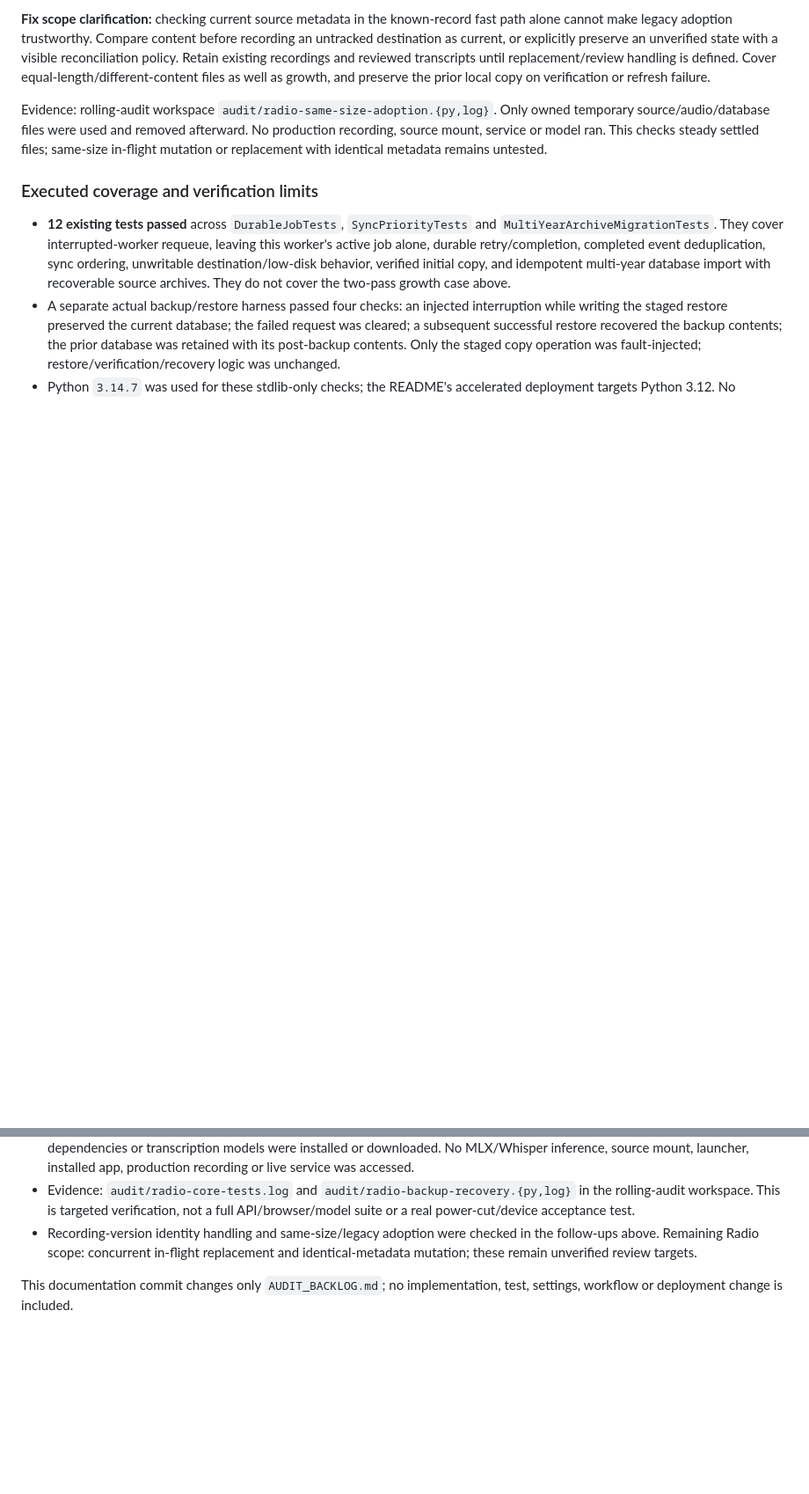
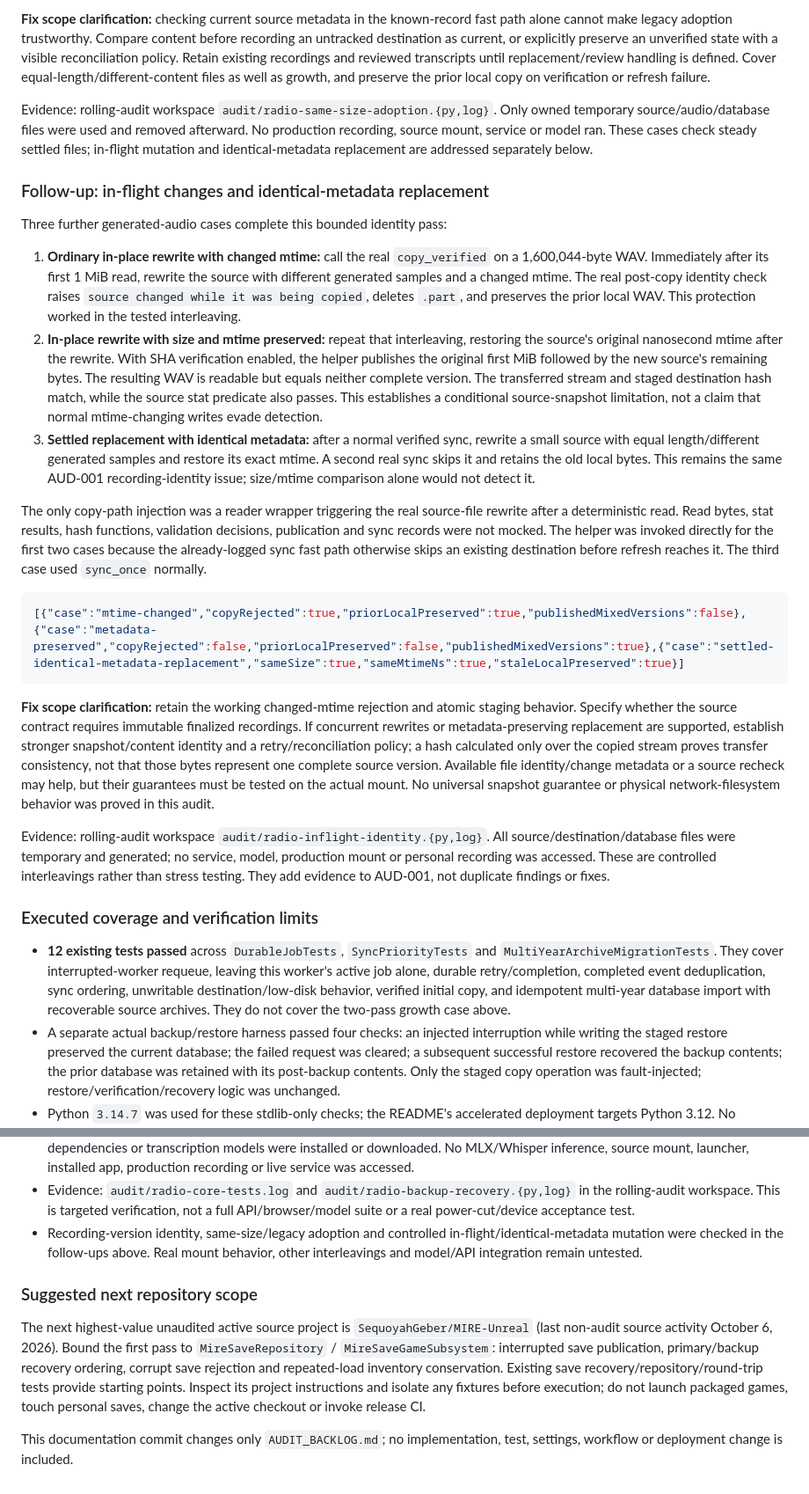
Before and after one commit to SequoyahGeber/Radio-Recording-Transcription, a Markdown page: AUDIT_BACKLOG.md, 2 parts joined by grey strips. Shown at 88% size. Drawn GitHub-style; blank space fills up the shorter version.

Commit message:
docs: complete bounded recording identity audit [skip ci]

````diff
--- a/AUDIT_BACKLOG.md
+++ b/AUDIT_BACKLOG.md
@@ -109,8 +109,45 @@ replacement/review handling is defined. Cover equal-length/different-content fil
 the prior local copy on verification or refresh failure.
 
 Evidence: rolling-audit workspace `audit/radio-same-size-adoption.{py,log}`. Only owned temporary source/audio/database
-files were used and removed afterward. No production recording, source mount, service or model ran. This checks
-steady settled files; same-size in-flight mutation or replacement with identical metadata remains untested.
+files were used and removed afterward. No production recording, source mount, service or model ran. These cases check
+steady settled files; in-flight mutation and identical-metadata replacement are addressed separately below.
+
+### Follow-up: in-flight changes and identical-metadata replacement
+
+Three further generated-audio cases complete this bounded identity pass:
+
+1. **Ordinary in-place rewrite with changed mtime:** call the real `copy_verified` on a 1,600,044-byte WAV. Immediately
+   after its first 1 MiB read, rewrite the source with different generated samples and a changed mtime. The real
+   post-copy identity check raises `source changed while it was being copied`, deletes `.part`, and preserves the
+   prior local WAV. This protection worked in the tested interleaving.
+2. **In-place rewrite with size and mtime preserved:** repeat that interleaving, restoring the source's original
+   nanosecond mtime after the rewrite. With SHA verification enabled, the helper publishes the original first MiB
+   followed by the new source's remaining bytes. The resulting WAV is readable but equals neither complete version.
+   The transferred stream and staged destination hash match, while the source stat predicate also passes. This
+   establishes a conditional source-snapshot limitation, not a claim that normal mtime-changing writes evade detection.
+3. **Settled replacement with identical metadata:** after a normal verified sync, rewrite a small source with equal
+   length/different generated samples and restore its exact mtime. A second real sync skips it and retains the old local
+   bytes. This remains the same AUD-001 recording-identity issue; size/mtime comparison alone would not detect it.
+
+The only copy-path injection was a reader wrapper triggering the real source-file rewrite after a deterministic read.
+Read bytes, stat results, hash functions, validation decisions, publication and sync records were not mocked. The helper
+was invoked directly for the first two cases because the already-logged sync fast path otherwise skips an existing
+destination before refresh reaches it. The third case used `sync_once` normally.
+
+```json
+[{"case":"mtime-changed","copyRejected":true,"priorLocalPreserved":true,"publishedMixedVersions":false},{"case":"metadata-preserved","copyRejected":false,"priorLocalPreserved":false,"publishedMixedVersions":true},{"case":"settled-identical-metadata-replacement","sameSize":true,"sameMtimeNs":true,"staleLocalPreserved":true}]
+```
+
+**Fix scope clarification:** retain the working changed-mtime rejection and atomic staging behavior. Specify whether
+the source contract requires immutable finalized recordings. If concurrent rewrites or metadata-preserving replacement
+are supported, establish stronger snapshot/content identity and a retry/reconciliation policy; a hash calculated only
+over the copied stream proves transfer consistency, not that those bytes represent one complete source version.
+Available file identity/change metadata or a source recheck may help, but their guarantees must be tested on the
+actual mount. No universal snapshot guarantee or physical network-filesystem behavior was proved in this audit.
+
+Evidence: rolling-audit workspace `audit/radio-inflight-identity.{py,log}`. All source/destination/database files were
+temporary and generated; no service, model, production mount or personal recording was accessed. These are controlled
+interleavings rather than stress testing. They add evidence to AUD-001, not duplicate findings or fixes.
 
 ### Executed coverage and verification limits
 
@@ -127,8 +164,16 @@ steady settled files; same-size in-flight mutation or replacement with identical
   launcher, installed app, production recording or live service was accessed.
 - Evidence: `audit/radio-core-tests.log` and `audit/radio-backup-recovery.{py,log}` in the rolling-audit workspace.
   This is targeted verification, not a full API/browser/model suite or a real power-cut/device acceptance test.
-- Recording-version identity handling and same-size/legacy adoption were checked in the follow-ups above. Remaining
-  Radio scope: concurrent in-flight replacement and identical-metadata mutation; these remain unverified review targets.
+- Recording-version identity, same-size/legacy adoption and controlled in-flight/identical-metadata mutation were
+  checked in the follow-ups above. Real mount behavior, other interleavings and model/API integration remain untested.
+
+### Suggested next repository scope
+
+The next highest-value unaudited active source project is `SequoyahGeber/MIRE-Unreal` (last non-audit source activity
+October 6, 2026). Bound the first pass to `MireSaveRepository` / `MireSaveGameSubsystem`: interrupted save publication,
+primary/backup recovery ordering, corrupt save rejection and repeated-load inventory conservation. Existing save
+recovery/repository/round-trip tests provide starting points. Inspect its project instructions and isolate any fixtures
+before execution; do not launch packaged games, touch personal saves, change the active checkout or invoke release CI.
 
 This documentation commit changes only `AUDIT_BACKLOG.md`; no implementation, test, settings, workflow or deployment
 change is included.
````
